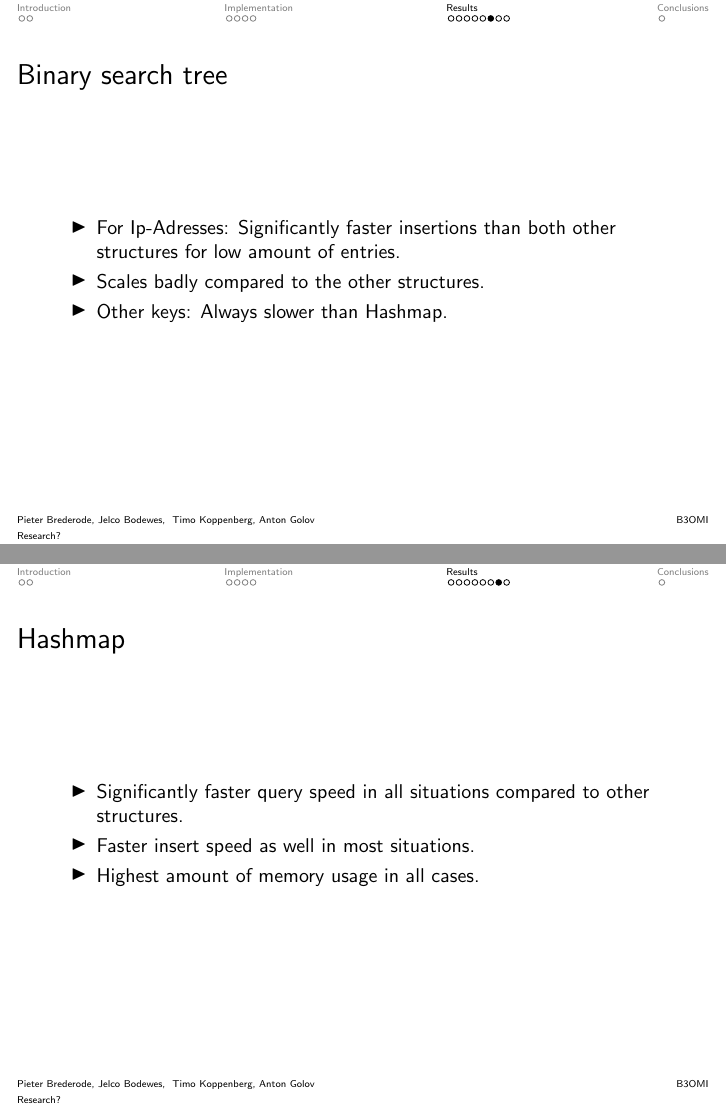
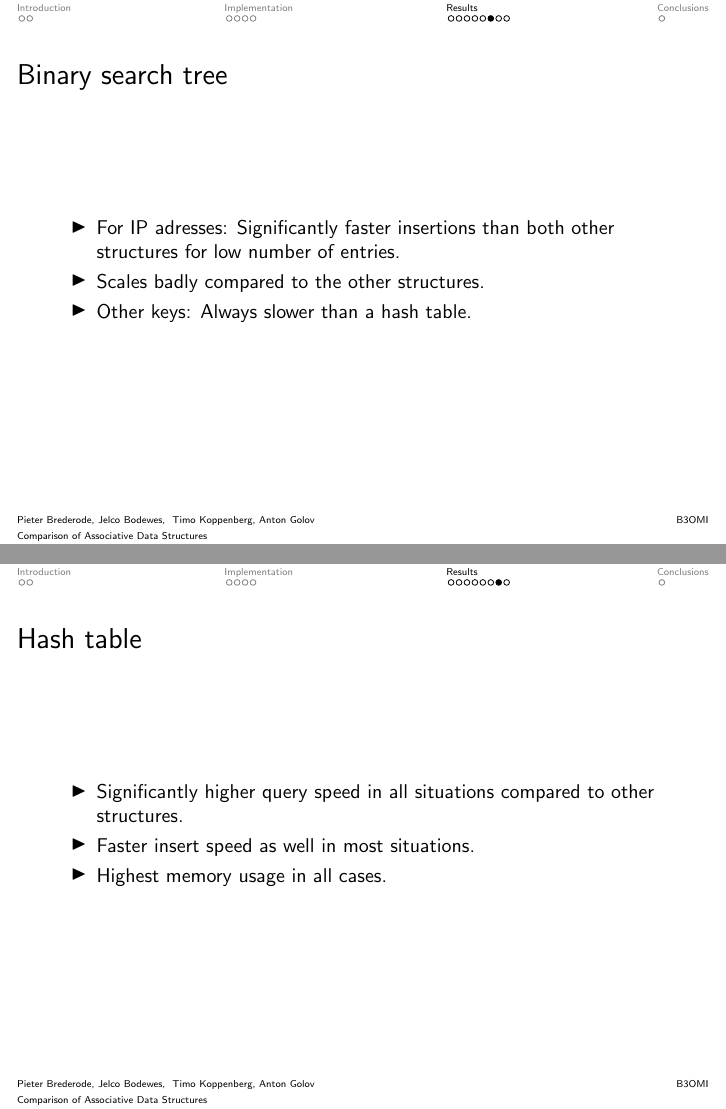
Before and after one commit to jesyspa/B3OMI-group-project-datastructures-2014, LaTeX slides (final_presentation/presentation.tex): pages 13 and 14 of 16, joined at a grey line. Compiled offline with pdfLaTeX.

Commit message:
Fixed some English.

```diff
--- a/final_presentation/presentation.tex
+++ b/final_presentation/presentation.tex
@@ -9,7 +9,7 @@
 \usetheme{Dresden}
 \usecolortheme{dove}
 \usenavigationsymbolstemplate{}
-\title{Research?}
+\title{Comparison of Associative Data Structures}
 \author{Pieter Brederode, Jelco Bodewes, \\ Timo Koppenberg, Anton Golov}
 \institute{B3OMI}
 
@@ -102,7 +102,7 @@
     \end{itemize}
 \end{frame}
 
-\begin{frame}{Amount of entries}
+\begin{frame}{Number of entries}
     \begin{figure}
       \centering
         \includegraphics[width=0.95\textwidth]{SkiplistQuery}
@@ -110,5 +110,5 @@
     \end{figure}
 \end{frame}
 
-\begin{frame}{Amount of entries}
+\begin{frame}{Number of entries}
     \begin{itemize}
@@ -118,6 +118,6 @@
     \end{itemize}
 \end{frame}
 
-\begin{frame}{Amount of entries}
+\begin{frame}{Number of entries}
     \begin{itemize}
         \item Average memory usage for BST is constant.
@@ -126,7 +126,7 @@
     \end{itemize}
 \end{frame}
 
-\begin{frame}{Amount of entries}
+\begin{frame}{Number of entries}
     \begin{figure}
       \centering
         \includegraphics[width=0.95\textwidth]{SkiplistMemory}
@@ -136,17 +136,17 @@
 
 \begin{frame}{Binary search tree}
     \begin{itemize}
-        \item For Ip-Adresses: Significantly faster insertions than both other structures for low amount of entries.
+        \item For IP adresses: Significantly faster insertions than both other structures for low number of entries.
         \item Scales badly compared to the other structures.
-        \item Other keys: Always slower than Hashmap.
+        \item Other keys: Always slower than a hash table.
     \end{itemize}
 \end{frame}
 
-\begin{frame}{Hashmap}
+\begin{frame}{Hash table}
     \begin{itemize}
-        \item Significantly faster query speed in all situations compared to other structures.
+        \item Significantly higher query speed in all situations compared to other structures.
         \item Faster insert speed as well in most situations.
-        \item Highest amount of memory usage in all cases.
+        \item Highest memory usage in all cases.
     \end{itemize}
 \end{frame}
 
```
Also changed, not shown: final_presentation/presentation.tex (18 more changed lines).
